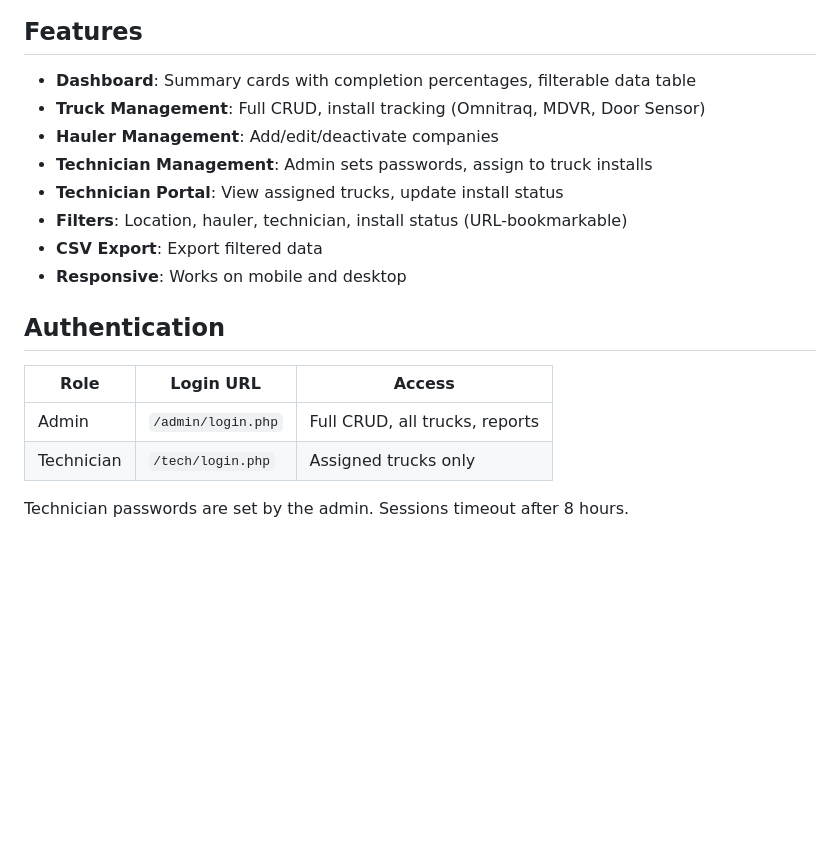
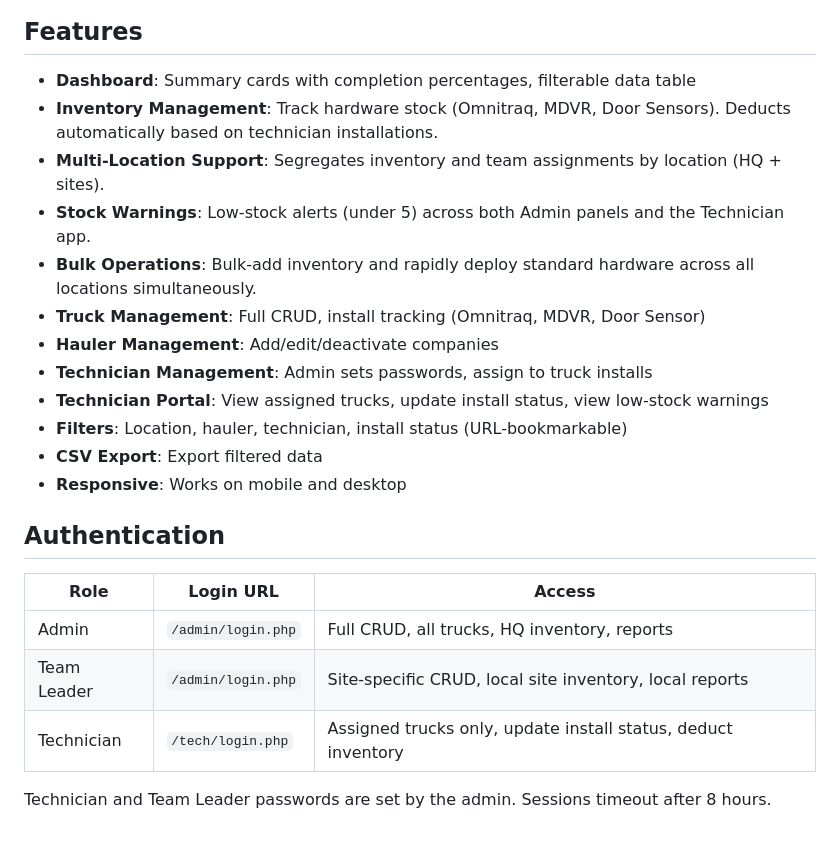
Before and after one commit to waayo69/Installation-Tracker, a Markdown page: README.md, the part around the change. GitHub-like rendering; blank space fills up the shorter version.

```diff
--- a/README.md
+++ b/README.md
@@ -115,19 +115,24 @@ Installation Tracker/
 ## Features
 
 - **Dashboard**: Summary cards with completion percentages, filterable data table
+- **Inventory Management**: Track hardware stock (Omnitraq, MDVR, Door Sensors). Deducts automatically based on technician installations.
+- **Multi-Location Support**: Segregates inventory and team assignments by location (HQ + sites).
+- **Stock Warnings**: Low-stock alerts (under 5) across both Admin panels and the Technician app.
+- **Bulk Operations**: Bulk-add inventory and rapidly deploy standard hardware across all locations simultaneously.
 - **Truck Management**: Full CRUD, install tracking (Omnitraq, MDVR, Door Sensor)
 - **Hauler Management**: Add/edit/deactivate companies
 - **Technician Management**: Admin sets passwords, assign to truck installs
-- **Technician Portal**: View assigned trucks, update install status
+- **Technician Portal**: View assigned trucks, update install status, view low-stock warnings
 - **Filters**: Location, hauler, technician, install status (URL-bookmarkable)
 - **CSV Export**: Export filtered data
 - **Responsive**: Works on mobile and desktop
 
 ## Authentication
 
-| Role       | Login URL                      | Access                        |
-|------------|--------------------------------|-------------------------------|
-| Admin      | `/admin/login.php`             | Full CRUD, all trucks, reports|
-| Technician | `/tech/login.php`              | Assigned trucks only          |
+| Role          | Login URL                      | Access                                                       |
+|---------------|--------------------------------|--------------------------------------------------------------|
+| Admin         | `/admin/login.php`             | Full CRUD, all trucks, HQ inventory, reports                 |
+| Team Leader   | `/admin/login.php`             | Site-specific CRUD, local site inventory, local reports      |
+| Technician    | `/tech/login.php`              | Assigned trucks only, update install status, deduct inventory|
 
-Technician passwords are set by the admin. Sessions timeout after 8 hours.
+Technician and Team Leader passwords are set by the admin. Sessions timeout after 8 hours.
```
